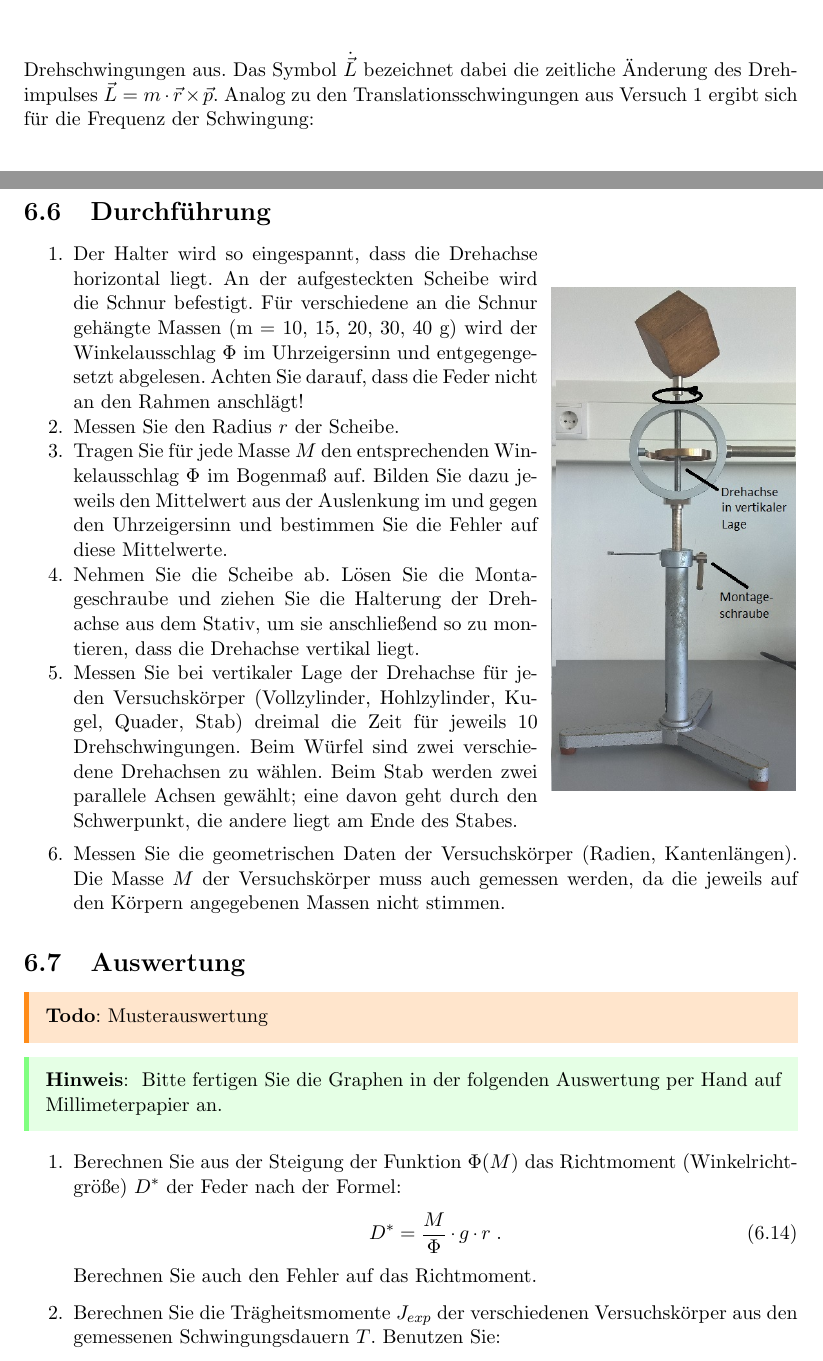
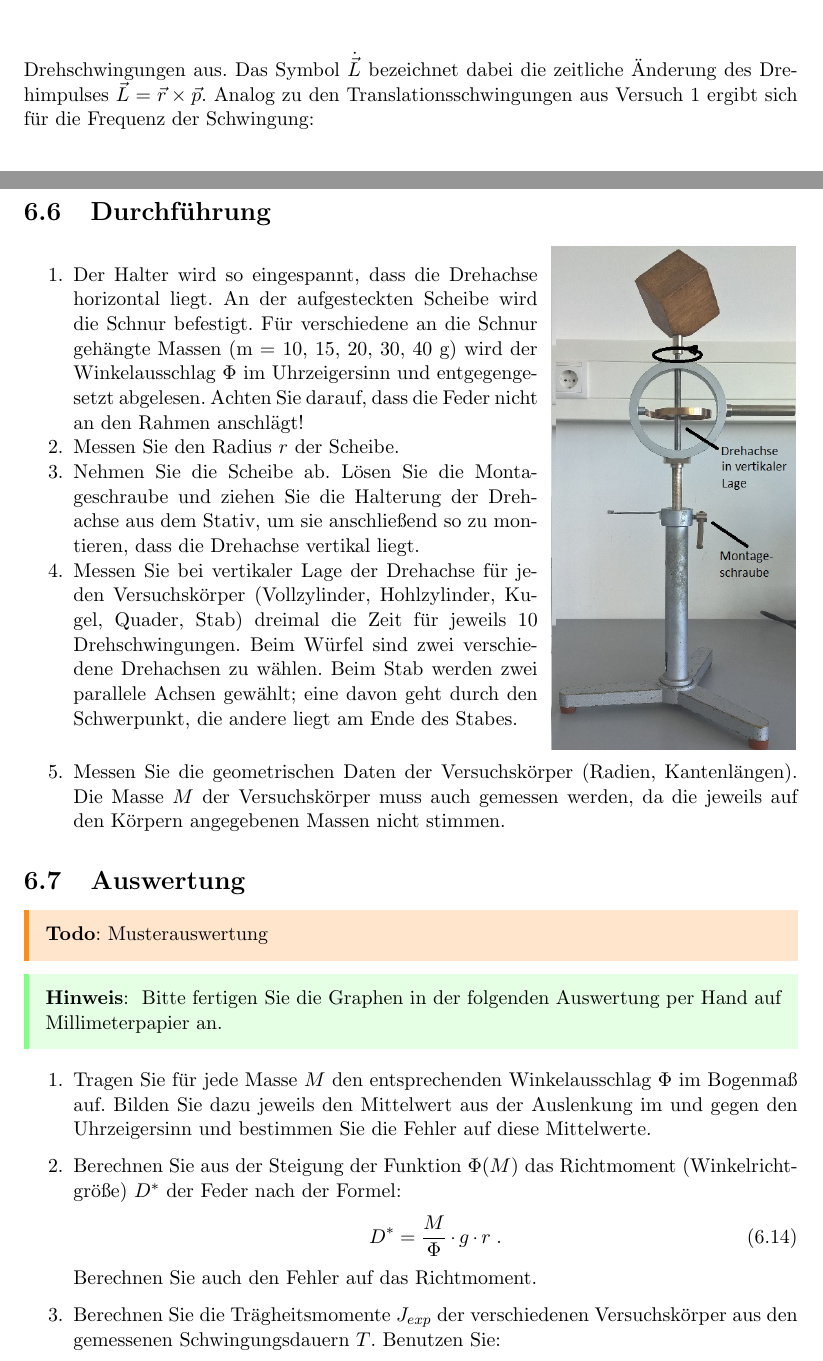
Before and after one commit to weingar/Nebenfach-Praktikum, a LaTeX book (Versuch_5-6n/Versuch-6.tex, which reads Versuch_5-6n/Anleitung-6.tex): two parts of pages 5 and 6 of 7, joined at a grey line, cut so that both start at the same text. Compiled offline with pdfLaTeX.

Commit message:
Kleine Ändernungen.

```diff
--- a/Versuch_5-6n/Anleitung-6.tex
+++ b/Versuch_5-6n/Anleitung-6.tex
@@ -92,7 +92,7 @@ $D^*$ heißt \textit{Winkelrichtgröße} oder \textit{Richtmoment} und ist eine
 \begin{equation}
  \vec{T} = -D^*\cdot\varphi\cdot \hat{e}_{\varphi} = \dot{\vec{L}} = J\ddot{\varphi}\cdot\hat{e}_{\varphi}
 \end{equation}
-Drehschwingungen aus. Das Symbol $\dot{\vec{L}}$ bezeichnet dabei die zeitliche Änderung des Dreh- impulses $\vec{L} = m\cdot \vec{r}\times\vec{p}$. Analog zu den Translationsschwingungen aus Versuch 1 ergibt sich für die Frequenz der Schwingung:
+Drehschwingungen aus. Das Symbol $\dot{\vec{L}}$ bezeichnet dabei die zeitliche Änderung des Drehimpulses $\vec{L} = \vec{r}\times\vec{p}$. Analog zu den Translationsschwingungen aus Versuch 1 ergibt sich für die Frequenz der Schwingung:
 \begin{equation}
  \omega = \frac{2\pi}{T} = \sqrt{\frac{D^*}{J}}
 \end{equation}
@@ -133,8 +133,6 @@ $T$ ist hierbei die Schwingungsdauer.
 		%
 		\item Messen Sie den Radius $r$ der Scheibe.
 		%
-		\item Tragen Sie für jede Masse $M$ den entsprechenden Winkelausschlag $\Phi$ im Bogenmaß auf. Bilden Sie dazu jeweils den Mittelwert aus der Auslenkung im und gegen den Uhrzeigersinn und bestimmen Sie die Fehler auf diese Mittelwerte.
-		%
 		\item Nehmen Sie die Scheibe ab. Lösen Sie die Montageschraube und ziehen Sie die Halterung der Drehachse aus dem Stativ, um sie anschließend so zu montieren, dass die Drehachse vertikal liegt.
 		%
 		\item Messen Sie bei vertikaler Lage der Drehachse für jeden Versuchskörper (Vollzylinder, Hohlzylinder, Kugel, Quader, Stab) dreimal die Zeit für jeweils 10 Drehschwingungen. Beim Würfel sind zwei verschiedene Drehachsen zu wählen. Beim Stab werden zwei parallele Achsen gewählt; eine davon geht durch den Schwerpunkt, die andere liegt am Ende des Stabes.
@@ -159,7 +157,8 @@ $T$ ist hierbei die Schwingungsdauer.
 \end{hint}
 
 \begin{enumerate}
- %
+	\item Tragen Sie für jede Masse $M$ den entsprechenden Winkelausschlag $\Phi$ im Bogenmaß auf. Bilden Sie dazu jeweils den Mittelwert aus der Auslenkung im und gegen den Uhrzeigersinn und bestimmen Sie die Fehler auf diese Mittelwerte.
+	%
  \item Berechnen Sie aus der Steigung der Funktion $\Phi (M)$ das Richtmoment (Winkelrichtgröße) $D^*$ der Feder nach der Formel:
  \begin{equation}
  D^* = \frac{M}{\Phi}\cdot g\cdot r \; .
```
Also changed, not shown: Versuch_5-6n/Versuch-5.tex (+2 -2 lines).
